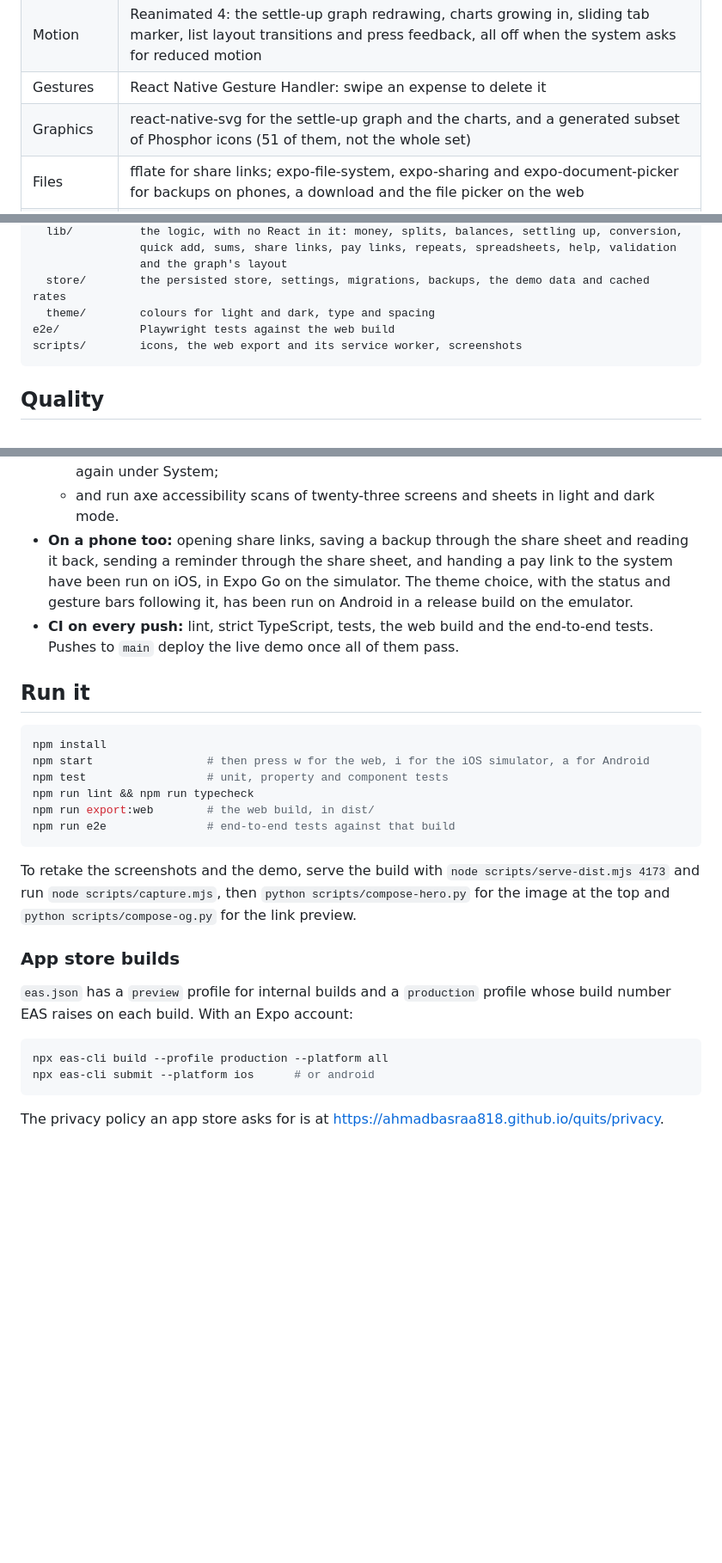
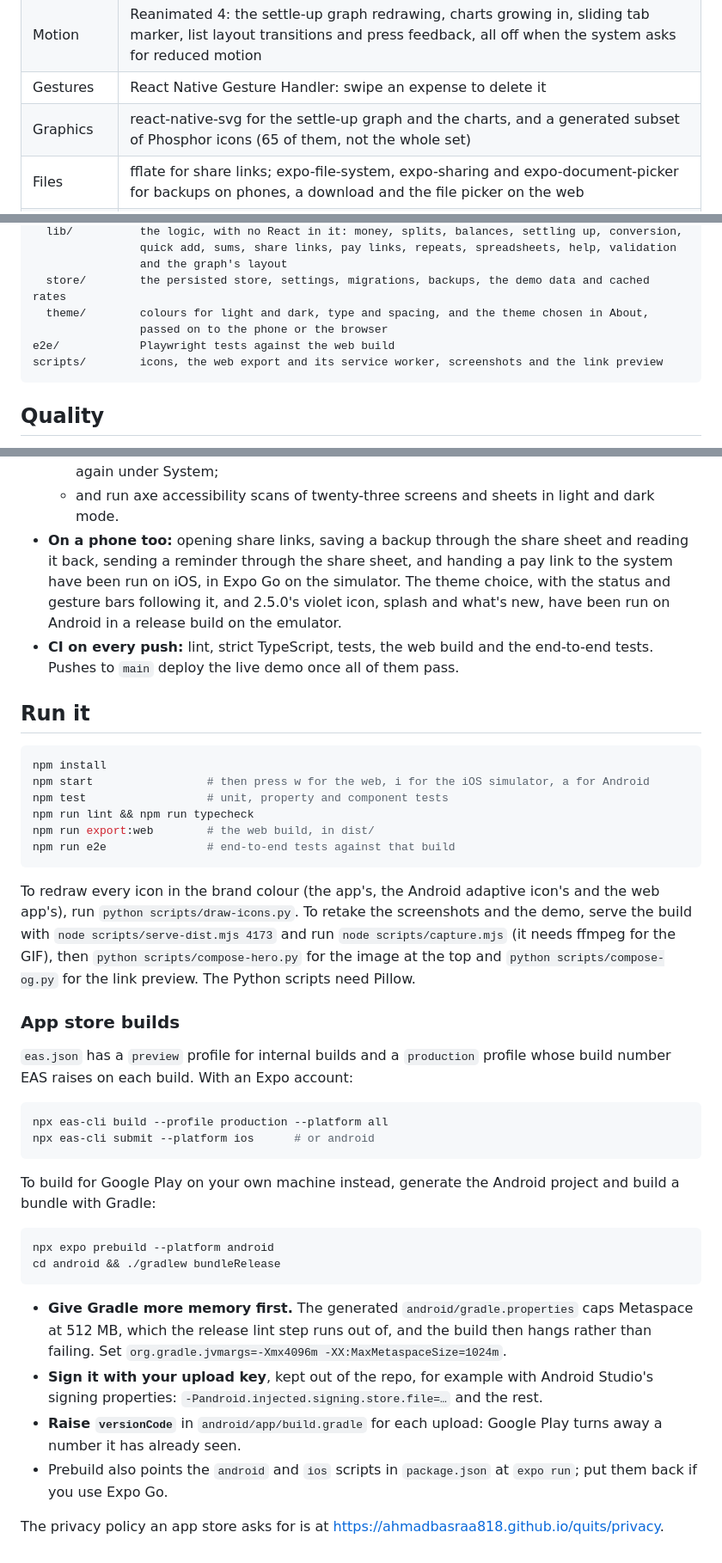
Before and after one commit to ahmadbasraa818/quits, a Markdown page: README.md, 3 parts joined by grey strips. Shown at 86% size. GitHub-like rendering; blank space fills up the shorter version.

Commit message:
Bring the README and the architecture notes up to date
- The Phosphor subset is 65 icons, not 51, and the axe scans cover
  twenty-three screens and sheets, not sixteen.
- src/theme is described as it is now: colours, type and spacing, and
  the theme chosen in About, passed on to the phone or the browser.
  The architecture notes give it its place among the layers, and give
  apply.ts and apply.web.ts as a second pair of platform files.
- Run it says how the icons are drawn and what the image scripts need:
  ffmpeg for the demo GIF, and Pillow for the Python scripts.
- App store builds gains a local Google Play build, with the Gradle
  memory it needs, signing with an upload key, and raising versionCode.
- The phone testing notes add the Android release build: the theme
  choice, and 2.5.0's icon, splash and what's new.

````diff
--- a/README.md
+++ b/README.md
@@ -257,7 +257,7 @@ Each layer can use any layer below it, never one above. The logic in `src/lib` h
 | State | Zustand, persisted with AsyncStorage and migrated between versions. On the web it falls back to memory if the browser blocks storage, so the demo still works when embedded in another site. |
 | Motion | Reanimated 4: the settle-up graph redrawing, charts growing in, sliding tab marker, list layout transitions and press feedback, all off when the system asks for reduced motion |
 | Gestures | React Native Gesture Handler: swipe an expense to delete it |
-| Graphics | react-native-svg for the settle-up graph and the charts, and a generated subset of Phosphor icons (51 of them, not the whole set) |
+| Graphics | react-native-svg for the settle-up graph and the charts, and a generated subset of Phosphor icons (65 of them, not the whole set) |
 | Files | fflate for share links; expo-file-system, expo-sharing and expo-document-picker for backups on phones, a download and the file picker on the web |
 | Web app | A manifest and a service worker written at build time: it keeps every file of the current version, keyed by a hash of their contents, serves pages from the network first so a deploy shows at once, and opens the kept copy offline |
 | Type | Archivo, loaded per weight |
@@ -271,9 +271,10 @@ src/
                 quick add, sums, share links, pay links, repeats, spreadsheets, help, validation
                 and the graph's layout
   store/        the persisted store, settings, migrations, backups, the demo data and cached rates
-  theme/        colours for light and dark, type and spacing
+  theme/        colours for light and dark, type and spacing, and the theme chosen in About,
+                passed on to the phone or the browser
 e2e/            Playwright tests against the web build
-scripts/        icons, the web export and its service worker, screenshots
+scripts/        icons, the web export and its service worker, screenshots and the link preview
 ```
 
 ## Quality
@@ -294,7 +295,7 @@ scripts/        icons, the web export and its service worker, screenshots
   - start a monthly expense, move the browser's clock two months on, and find the two that came due; archive a group and bring it back; export a group and check its balance row;
   - choose a dark theme on a light device and keep it through a reload, then follow the device again under System;
   - and run axe accessibility scans of twenty-three screens and sheets in light and dark mode.
-- **On a phone too:** opening share links, saving a backup through the share sheet and reading it back, sending a reminder through the share sheet, and handing a pay link to the system have been run on iOS, in Expo Go on the simulator. The theme choice, with the status and gesture bars following it, has been run on Android in a release build on the emulator.
+- **On a phone too:** opening share links, saving a backup through the share sheet and reading it back, sending a reminder through the share sheet, and handing a pay link to the system have been run on iOS, in Expo Go on the simulator. The theme choice, with the status and gesture bars following it, and 2.5.0's violet icon, splash and what's new, have been run on Android in a release build on the emulator.
 - **CI on every push:** lint, strict TypeScript, tests, the web build and the end-to-end tests. Pushes to `main` deploy the live demo once all of them pass.
 
 ## Run it
@@ -308,7 +309,7 @@ npm run export:web        # the web build, in dist/
 npm run e2e               # end-to-end tests against that build
 ```
 
-To retake the screenshots and the demo, serve the build with `node scripts/serve-dist.mjs 4173` and run `node scripts/capture.mjs`, then `python scripts/compose-hero.py` for the image at the top and `python scripts/compose-og.py` for the link preview.
+To redraw every icon in the brand colour (the app's, the Android adaptive icon's and the web app's), run `python scripts/draw-icons.py`. To retake the screenshots and the demo, serve the build with `node scripts/serve-dist.mjs 4173` and run `node scripts/capture.mjs` (it needs ffmpeg for the GIF), then `python scripts/compose-hero.py` for the image at the top and `python scripts/compose-og.py` for the link preview. The Python scripts need Pillow.
 
 ### App store builds
 
@@ -319,4 +320,16 @@ npx eas-cli build --profile production --platform all
 npx eas-cli submit --platform ios      # or android
 ```
 
+To build for Google Play on your own machine instead, generate the Android project and build a bundle with Gradle:
+
+```bash
+npx expo prebuild --platform android
+cd android && ./gradlew bundleRelease
+```
+
+- **Give Gradle more memory first.** The generated `android/gradle.properties` caps Metaspace at 512 MB, which the release lint step runs out of, and the build then hangs rather than failing. Set `org.gradle.jvmargs=-Xmx4096m -XX:MaxMetaspaceSize=1024m`.
+- **Sign it with your upload key**, kept out of the repo, for example with Android Studio's signing properties: `-Pandroid.injected.signing.store.file=…` and the rest.
+- **Raise `versionCode`** in `android/app/build.gradle` for each upload: Google Play turns away a number it has already seen.
+- Prebuild also points the `android` and `ios` scripts in `package.json` at `expo run`; put them back if you use Expo Go.
+
 The privacy policy an app store asks for is at https://ahmadbasraa818.github.io/quits/privacy.
````
Also changed, not shown: docs/ARCHITECTURE.md (+8 -3 lines).
